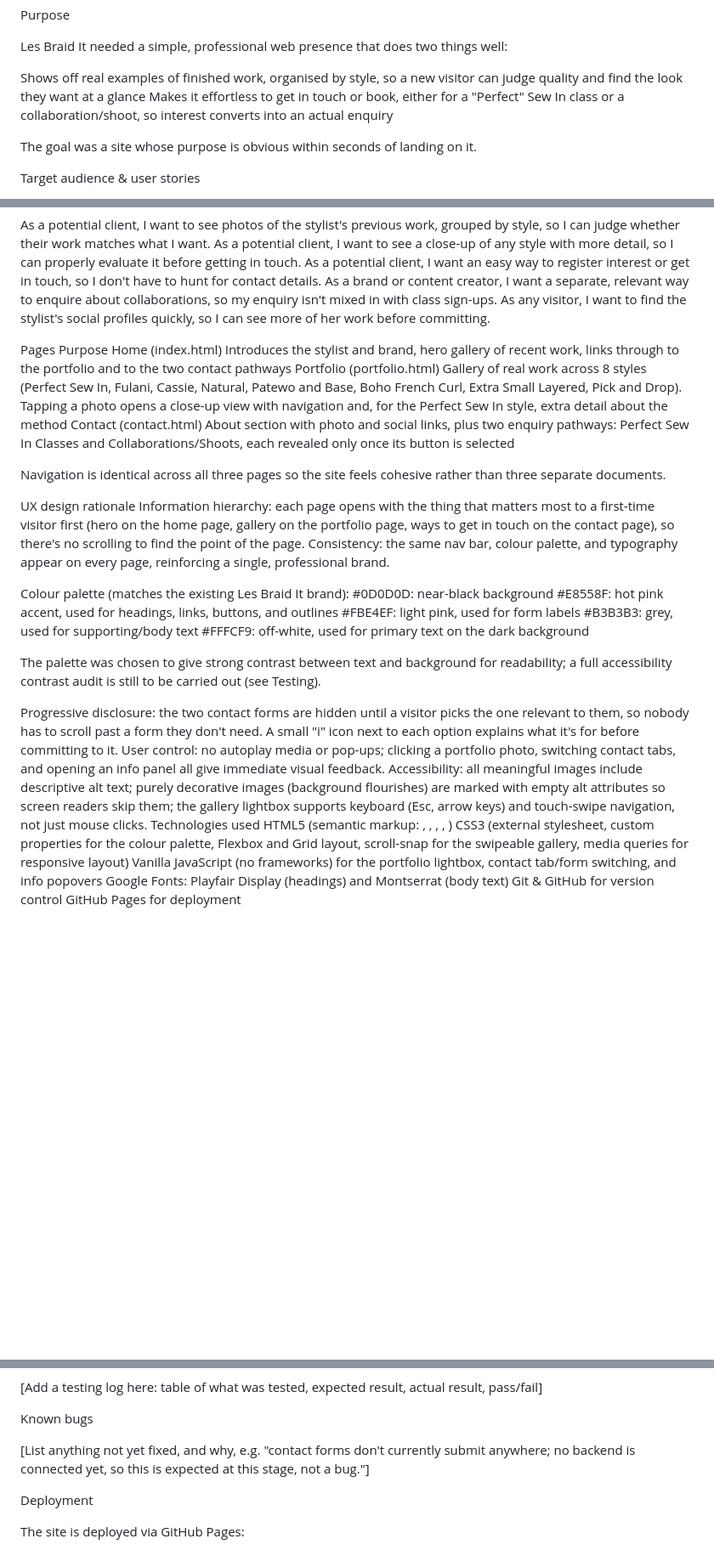
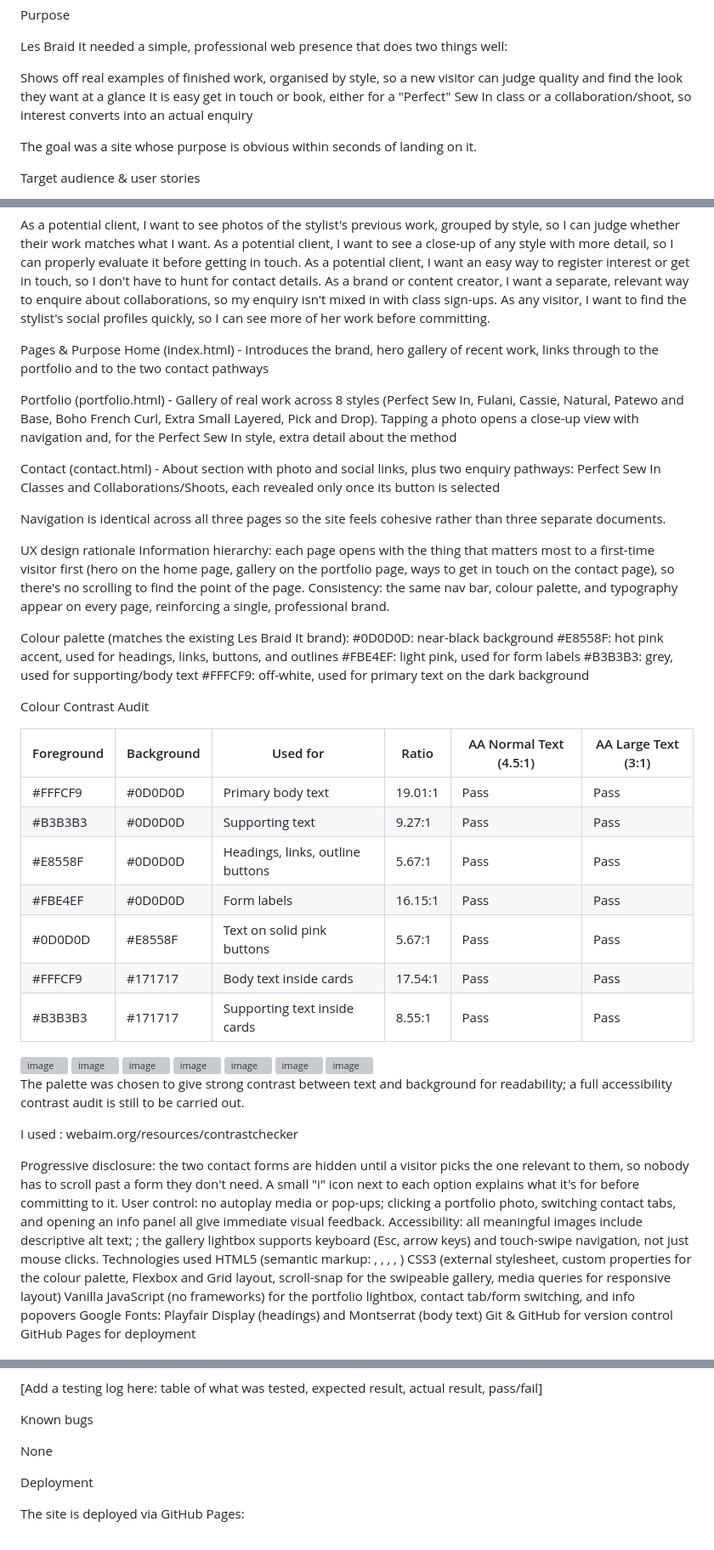
Before and after one commit to llilzizl/les-braid-it-portfolio, a Markdown page: README.md, 3 parts joined by grey strips. Shown at 85% size. Drawn GitHub-style; blank space fills up the shorter version; grey boxes are pictures that could not be loaded.

Commit message:
Revise README for clarity and structure
Updated the README to improve clarity and organization of content, including changes to text and formatting in various sections.

```diff
--- a/README.md
+++ b/README.md
@@ -9,7 +9,7 @@ Purpose
 Les Braid It needed a simple, professional web presence that does two things well:
 
 Shows off real examples of finished work, organised by style, so a new visitor can judge quality and find the look they want at a glance
-Makes it effortless to get in touch or book, either for a "Perfect" Sew In class or a collaboration/shoot, so interest converts into an actual enquiry
+It is easy get in touch or book, either for a "Perfect" Sew In class or a collaboration/shoot, so interest converts into an actual enquiry
 
 The goal was a site whose purpose is obvious within seconds of landing on it.
 
@@ -25,10 +25,12 @@ As a potential client, I want an easy way to register interest or get in touch,
 As a brand or content creator, I want a separate, relevant way to enquire about collaborations, so my enquiry isn't mixed in with class sign-ups.
 As any visitor, I want to find the stylist's social profiles quickly, so I can see more of her work before committing.
 
-Pages	Purpose
-Home (index.html)	Introduces the stylist and brand, hero gallery of recent work, links through to the portfolio and to the two contact pathways
-Portfolio (portfolio.html)	Gallery of real work across 8 styles (Perfect Sew In, Fulani, Cassie, Natural, Patewo and Base, Boho French Curl, Extra Small Layered, Pick and Drop). Tapping a photo opens a close-up view with navigation and, for the Perfect Sew In style, extra detail about the method
-Contact (contact.html)	About section with photo and social links, plus two enquiry pathways: Perfect Sew In Classes and Collaborations/Shoots, each revealed only once its button is selected
+Pages & Purpose
+Home (index.html) - Introduces the brand, hero gallery of recent work, links through to the portfolio and to the two contact pathways
+
+Portfolio (portfolio.html) - Gallery of real work across 8 styles (Perfect Sew In, Fulani, Cassie, Natural, Patewo and Base, Boho French Curl, Extra Small Layered, Pick and Drop). Tapping a photo opens a close-up view with navigation and, for the Perfect Sew In style, extra detail about the method
+
+Contact (contact.html) - About section with photo and social links, plus two enquiry pathways: Perfect Sew In Classes and Collaborations/Shoots, each revealed only once its button is selected
 
 Navigation is identical across all three pages so the site feels cohesive rather than three separate documents.
 
@@ -43,11 +45,35 @@ Colour palette (matches the existing Les Braid It brand):
 #B3B3B3: grey, used for supporting/body text
 #FFFCF9: off-white, used for primary text on the dark background
 
-The palette was chosen to give strong contrast between text and background for readability; a full accessibility contrast audit is still to be carried out (see Testing).
+Colour Contrast Audit
+
+| Foreground | Background | Used for | Ratio | AA Normal Text (4.5:1) | AA Large Text (3:1) |
+|---|---|---|---|---|---|
+| #FFFCF9 | #0D0D0D | Primary body text | 19.01:1 | Pass | Pass |
+| #B3B3B3 | #0D0D0D | Supporting text | 9.27:1 | Pass | Pass |
+| #E8558F | #0D0D0D | Headings, links, outline buttons | 5.67:1 | Pass | Pass |
+| #FBE4EF | #0D0D0D | Form labels | 16.15:1 | Pass | Pass |
+| #0D0D0D | #E8558F | Text on solid pink buttons | 5.67:1 | Pass | Pass |
+| #FFFCF9 | #171717 | Body text inside cards | 17.54:1 | Pass | Pass |
+| #B3B3B3 | #171717 | Supporting text inside cards | 8.55:1 | Pass | Pass |
+
+<img width="926" height="842" alt="image" src="https://github.com/user-attachments/assets/cbb688f7-5974-4f1f-a484-1ac16475590c" />
+<img width="927" height="842" alt="image" src="https://github.com/user-attachments/assets/cb487040-95ae-4c78-9e3f-5f65d7e1acdd" />
+<img width="932" height="938" alt="image" src="https://github.com/user-attachments/assets/bc7a4ae3-a8b3-4bb6-954d-85eaac8e6240" />
+<img width="937" height="837" alt="image" src="https://github.com/user-attachments/assets/52bf7fb5-e15c-444a-a656-01eee6b9124d" />
+<img width="918" height="900" alt="image" src="https://github.com/user-attachments/assets/4b751142-11a7-4f1e-88d6-89b4cfd34633" />
+<img width="917" height="850" alt="image" src="https://github.com/user-attachments/assets/3ef458a3-f27a-45e6-a890-c0ac4c00ea61" />
+<img width="925" height="852" alt="image" src="https://github.com/user-attachments/assets/8f47bce9-412a-48c7-af90-688762e72384" />
+
+
+
+The palette was chosen to give strong contrast between text and background for readability; a full accessibility contrast audit is still to be carried out.
+
+I used : webaim.org/resources/contrastchecker
 
 Progressive disclosure: the two contact forms are hidden until a visitor picks the one relevant to them, so nobody has to scroll past a form they don't need. A small "i" icon next to each option explains what it's for before committing to it.
 User control: no autoplay media or pop-ups; clicking a portfolio photo, switching contact tabs, and opening an info panel all give immediate visual feedback.
-Accessibility: all meaningful images include descriptive alt text; purely decorative images (background flourishes) are marked with empty alt attributes so screen readers skip them; the gallery lightbox supports keyboard (Esc, arrow keys) and touch-swipe navigation, not just mouse clicks.
+Accessibility: all meaningful images include descriptive alt text; ; the gallery lightbox supports keyboard (Esc, arrow keys) and touch-swipe navigation, not just mouse clicks.
 Technologies used
 HTML5 (semantic markup: <header>, <nav>, <main>, <section>, <footer>)
 CSS3 (external stylesheet, custom properties for the colour palette, Flexbox and Grid layout, scroll-snap for the swipeable gallery, media queries for responsive layout)
@@ -103,7 +129,7 @@ Still to do before this is submission-ready:
 
 Known bugs
 
-[List anything not yet fixed, and why, e.g. "contact forms don't currently submit anywhere; no backend is connected yet, so this is expected at this stage, not a bug."]
+None
 
 Deployment
 
```
